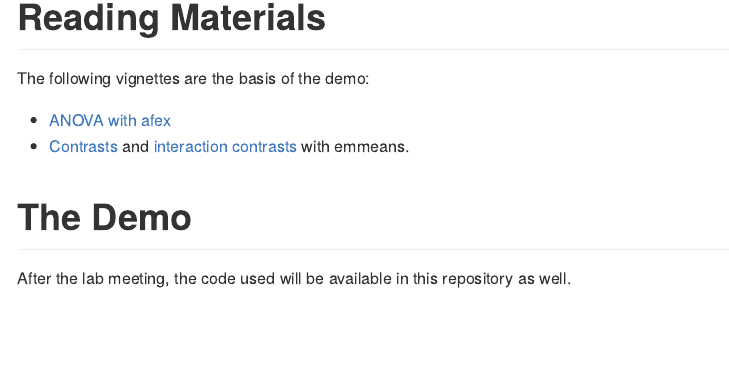
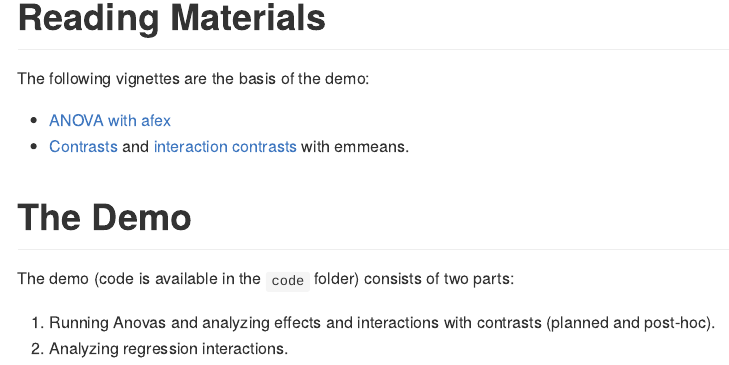
Before and after one commit to mattansb/ANOVA-and-Contrasts-in-R, an R Markdown document (README.Rmd): the page in a window 1100 px wide, from 900 px down. The pictures show the output file README.md that the author committed with the source, drawn offline in the style of GitHub.

Commit message:
update doc

```diff
--- a/README.Rmd
+++ b/README.Rmd
@@ -41,4 +41,7 @@ The following vignettes are the basis of the demo:
 
 # The Demo
 
-After the lab meeting, the code used will be available in this repository as well.
+The demo (code is available in the `code` folder) consists of two parts:
+
+  1. Running Anovas and analyzing effects and interactions with contrasts (planned and post-hoc).
+  2. Analyzing regression interactions.
```
Also changed, not shown: code/demo - anova.R (+9 -1 lines), code/demo - simple slopes.R (+8 -0 lines), README.md.
